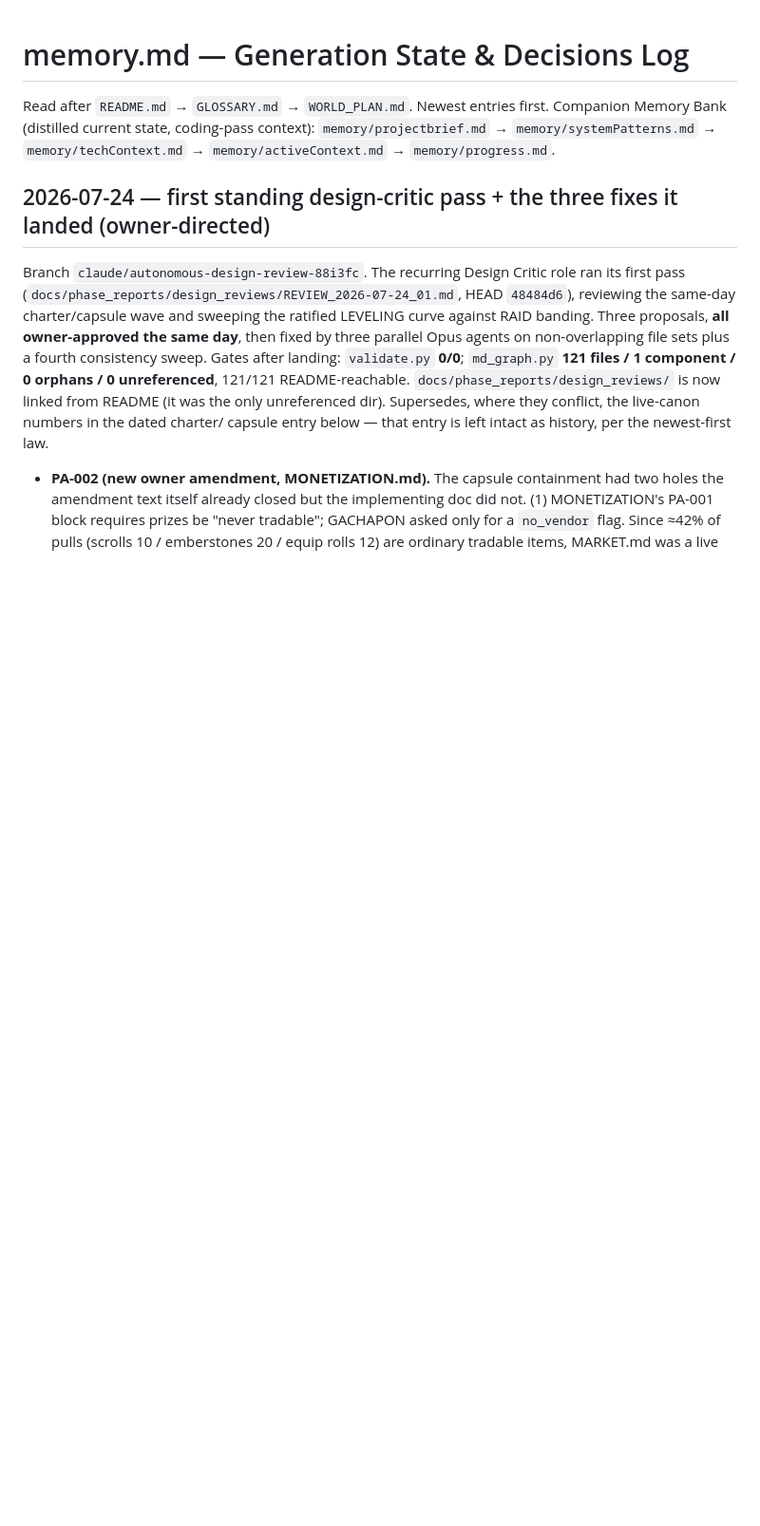
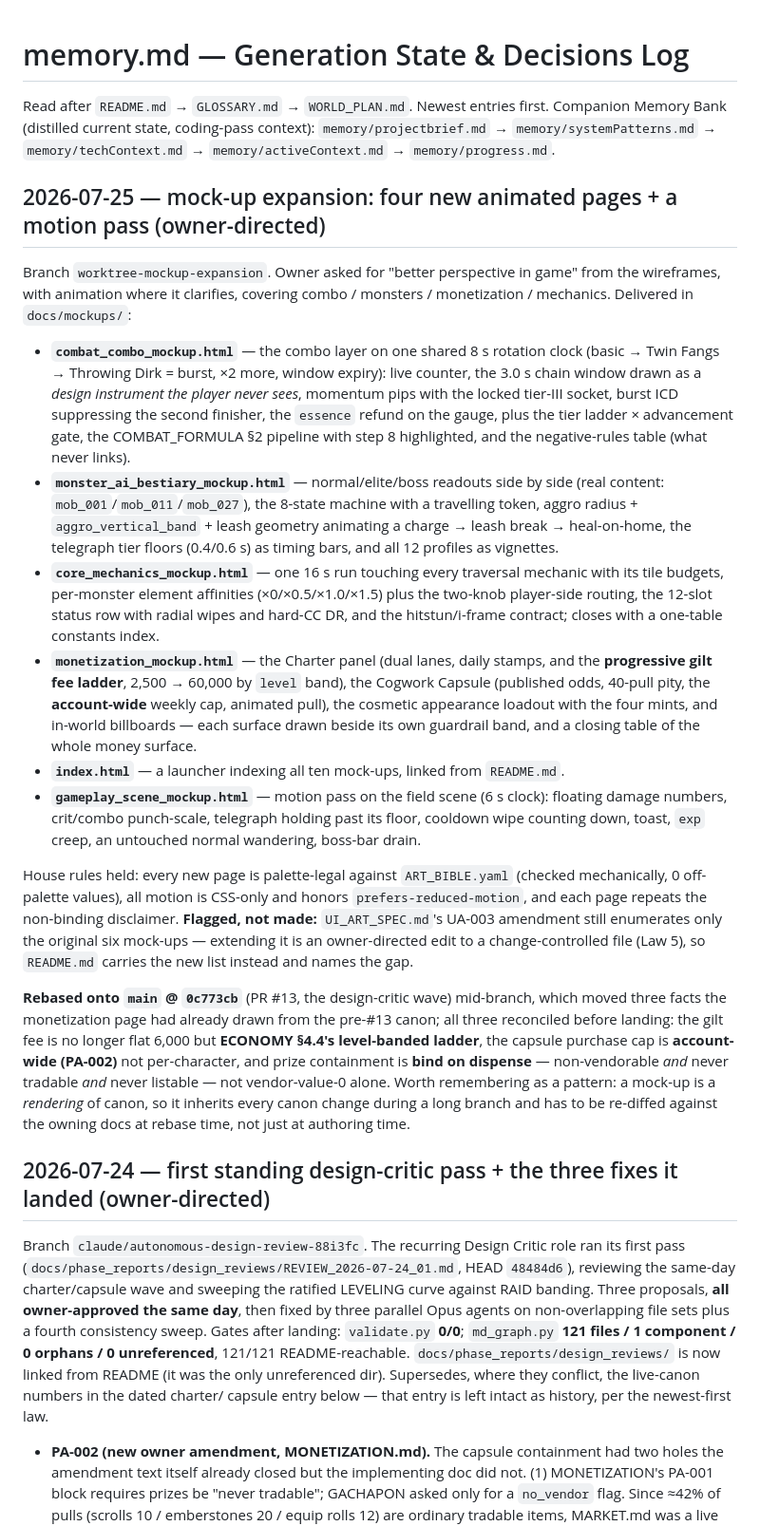
Before and after one commit to JonathanAmir96/Rebillion, a Markdown page: memory.md, the part around the change. Shown at 95% size. Drawn GitHub-style; blank space fills up the shorter version.

Commit message:
docs: index the new mock-ups from README, log the wave in memory.md
README's mock-up bullet now points at index.html and lists the four additions. It also
names the gap it cannot close on its own: UI_ART_SPEC.md's UA-003 amendment still
enumerates only the original six mock-ups, and extending that enumeration is an
owner-directed edit to a change-controlled file (CLAUDE.md Law 5) — flagged, not made.

memory.md's entry records the wave and the rebase reconciliation, plus the pattern worth
keeping: a mock-up renders canon, so it inherits every canon change during a long branch
and has to be re-diffed against the owning docs at rebase time, not only at authoring
time.

Co-Authored-By: Claude Opus 5 <noreply@anthropic.com>

```diff
--- a/memory.md
+++ b/memory.md
@@ -4,6 +4,52 @@ Read after `README.md` → `GLOSSARY.md` → `WORLD_PLAN.md`. Newest entries fir
 Companion Memory Bank (distilled current state, coding-pass context):
 `memory/projectbrief.md` → `memory/systemPatterns.md` → `memory/techContext.md` →
 `memory/activeContext.md` → `memory/progress.md`.
+
+## 2026-07-25 — mock-up expansion: four new animated pages + a motion pass (owner-directed)
+
+Branch `worktree-mockup-expansion`. Owner asked for "better perspective in game" from the
+wireframes, with animation where it clarifies, covering combo / monsters / monetization /
+mechanics. Delivered in `docs/mockups/`:
+
+- **`combat_combo_mockup.html`** — the combo layer on one shared 8 s rotation clock (basic →
+  Twin Fangs → Throwing Dirk = burst, ×2 more, window expiry): live counter, the 3.0 s chain
+  window drawn as a *design instrument the player never sees*, momentum pips with the locked
+  tier-III socket, burst ICD suppressing the second finisher, the `essence` refund on the
+  gauge, plus the tier ladder × advancement gate, the COMBAT_FORMULA §2 pipeline with step 8
+  highlighted, and the negative-rules table (what never links).
+- **`monster_ai_bestiary_mockup.html`** — normal/elite/boss readouts side by side (real content:
+  `mob_001`/`mob_011`/`mob_027`), the 8-state machine with a travelling token, aggro radius +
+  `aggro_vertical_band` + leash geometry animating a charge → leash break → heal-on-home, the
+  telegraph tier floors (0.4/0.6 s) as timing bars, and all 12 profiles as vignettes.
+- **`core_mechanics_mockup.html`** — one 16 s run touching every traversal mechanic with its
+  tile budgets, per-monster element affinities (×0/×0.5/×1.0/×1.5) plus the two-knob player-side
+  routing, the 12-slot status row with radial wipes and hard-CC DR, and the hitstun/i-frame
+  contract; closes with a one-table constants index.
+- **`monetization_mockup.html`** — the Charter panel (dual lanes, daily stamps, and the
+  **progressive gilt fee ladder**, 2,500 → 60,000 by `level` band), the Cogwork Capsule
+  (published odds, 40-pull pity, the **account-wide** weekly cap, animated pull), the cosmetic
+  appearance loadout with the four mints, and in-world billboards — each surface drawn beside
+  its own guardrail band, and a closing table of the whole money surface.
+- **`index.html`** — a launcher indexing all ten mock-ups, linked from `README.md`.
+- **`gameplay_scene_mockup.html`** — motion pass on the field scene (6 s clock): floating damage
+  numbers, crit/combo punch-scale, telegraph holding past its floor, cooldown wipe counting
+  down, toast, `exp` creep, an untouched normal wandering, boss-bar drain.
+
+House rules held: every new page is palette-legal against `ART_BIBLE.yaml` (checked
+mechanically, 0 off-palette values), all motion is CSS-only and honors
+`prefers-reduced-motion`, and each page repeats the non-binding disclaimer. **Flagged, not
+made:** `UI_ART_SPEC.md`'s UA-003 amendment still enumerates only the original six mock-ups —
+extending it is an owner-directed edit to a change-controlled file (Law 5), so `README.md`
+carries the new list instead and names the gap.
+
+**Rebased onto `main` @ `0c773cb`** (PR #13, the design-critic wave) mid-branch, which moved
+three facts the monetization page had already drawn from the pre-#13 canon; all three
+reconciled before landing: the gilt fee is no longer flat 6,000 but **ECONOMY §4.4's
+level-banded ladder**, the capsule purchase cap is **account-wide (PA-002)** not
+per-character, and prize containment is **bind on dispense** — non-vendorable *and* never
+tradable *and* never listable — not vendor-value-0 alone. Worth remembering as a pattern: a
+mock-up is a *rendering* of canon, so it inherits every canon change during a long branch and
+has to be re-diffed against the owning docs at rebase time, not just at authoring time.
 
 ## 2026-07-24 — first standing design-critic pass + the three fixes it landed (owner-directed)
 
```
Also changed, not shown: README.md (+13 -5 lines).
